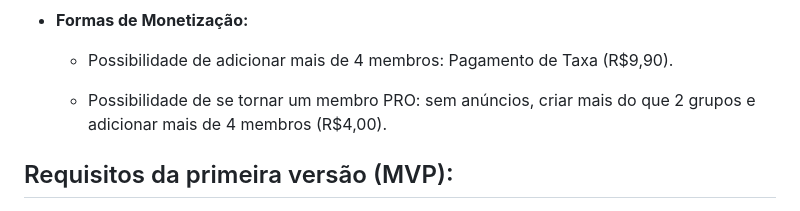
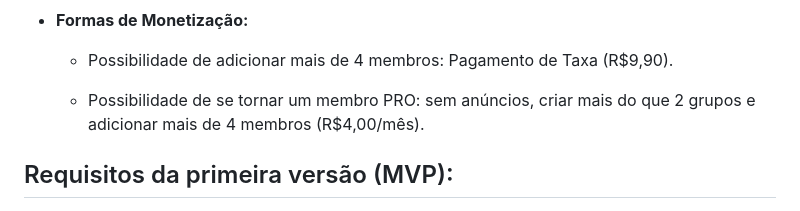
Before and after one commit to dsbfelipe/projeto-fatecso, a Markdown page: README.md, the part around the change. Drawn GitHub-style.

```diff
--- a/README.md
+++ b/README.md
@@ -36,7 +36,7 @@
 
     * Possibilidade de adicionar mais de 4 membros: Pagamento de Taxa (R$9,90).
 
-    * Possibilidade de se tornar um membro PRO: sem anúncios, criar mais do que 2 grupos e adicionar mais de 4 membros (R$4,00).
+    * Possibilidade de se tornar um membro PRO: sem anúncios, criar mais do que 2 grupos e adicionar mais de 4 membros (R$4,00/mês).
 
 ## Requisitos da primeira versão (MVP):
 
```
